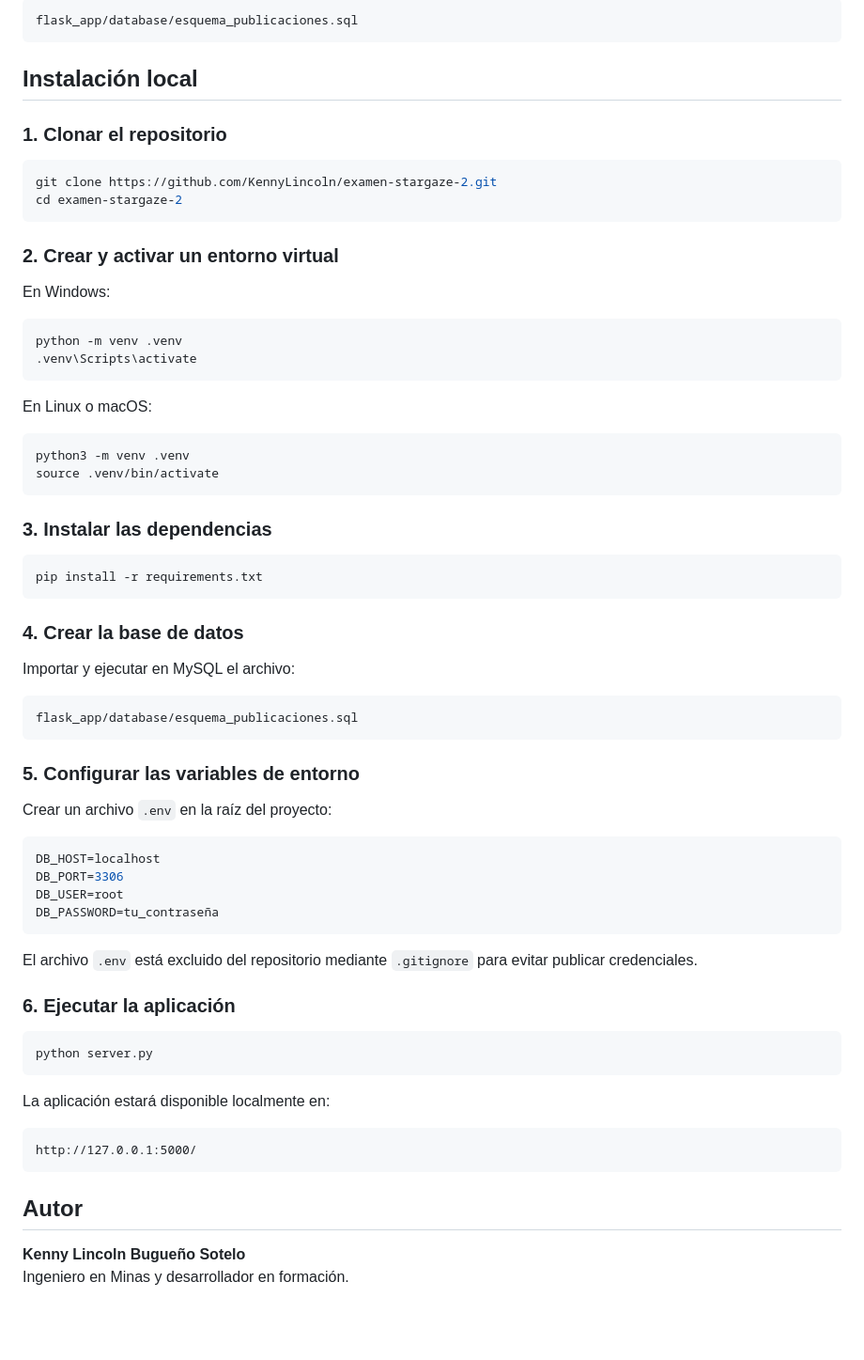
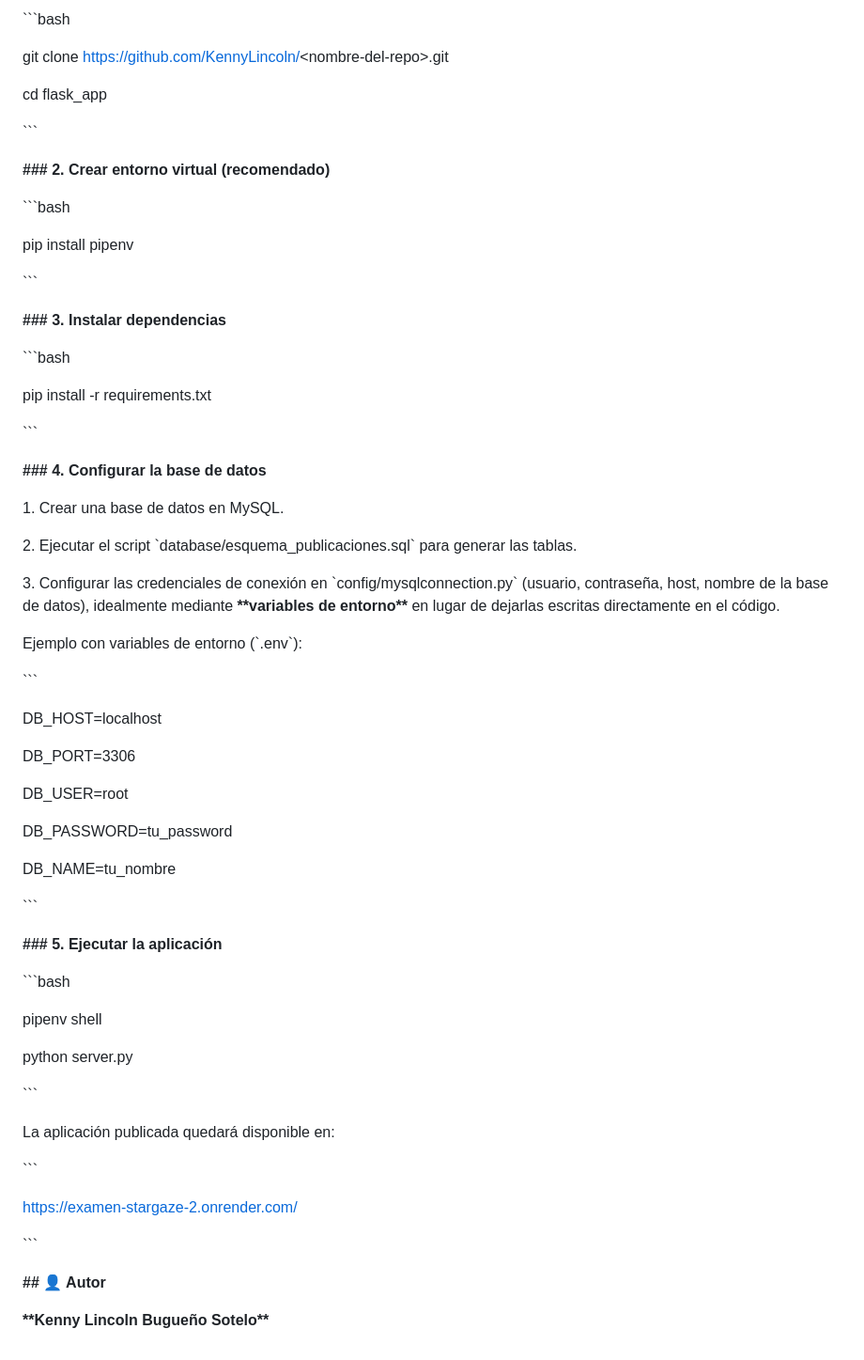
Before and after one commit to KennyLincoln/examen-stargaze-2, a Markdown page: README.md, the part around one of its changes. Shown at 94% size. GitHub-like rendering; blank space fills up the shorter version.

Commit message:
Actualizar README con el contenido proporcionado

````diff
--- a/README.md
+++ b/README.md
@@ -77,73 +78,70 @@ El script para crear la base de datos se encuentra en:
 
-```text
-flask_app/database/esquema_publicaciones.sql
-```
+\`\`\`bash
 
-## Instalación local
+git clone [https://github.com/KennyLincoln/](https://github.com/KennyLincoln/)\<nombre-del-repo>.git
 
-### 1. Clonar el repositorio
+cd flask\_app
 
-```bash
-git clone https://github.com/KennyLincoln/examen-stargaze-2.git
-cd examen-stargaze-2
-```
+\`\`\`
 
-### 2. Crear y activar un entorno virtual
+**### 2. Crear entorno virtual (recomendado)**
 
-En Windows:
+\`\`\`bash
 
-```bash
-python -m venv .venv
-.venv\Scripts\activate
-```
+pip install pipenv
 
-En Linux o macOS:
+\`\`\`
 
-```bash
-python3 -m venv .venv
-source .venv/bin/activate
-```
+**### 3. Instalar dependencias**
 
-### 3. Instalar las dependencias
+\`\`\`bash
 
-```bash
 pip install -r requirements.txt
-```
 
-### 4. Crear la base de datos
+\`\`\`
 
-Importar y ejecutar en MySQL el archivo:
+**### 4. Configurar la base de datos**
 
-```text
-flask_app/database/esquema_publicaciones.sql
-```
+1\. Crear una base de datos en MySQL.
 
-### 5. Configurar las variables de entorno
+2\. Ejecutar el script \`database/esquema\_publicaciones.sql\` para generar las tablas.
 
-Crear un archivo `.env` en la raíz del proyecto:
+3\. Configurar las credenciales de conexión en \`config/mysqlconnection.py\` (usuario, contraseña, host, nombre de la base de datos), idealmente mediante **\*\*variables de entorno\*\*** en lugar de dejarlas escritas directamente en el código.
 
-```env
-DB_HOST=localhost
-DB_PORT=3306
-DB_USER=root
-DB_PASSWORD=tu_contraseña
-```
+Ejemplo con variables de entorno (\`.env\`):
 
-El archivo `.env` está excluido del repositorio mediante `.gitignore` para evitar publicar credenciales.
+\`\`\`
 
-### 6. Ejecutar la aplicación
+DB\_HOST=localhost
 
-```bash
+DB\_PORT=3306
+
+DB\_USER=root
+
+DB\_PASSWORD=tu\_password
+
+DB\_NAME=tu\_nombre
+
+\`\`\`
+
+**### 5. Ejecutar la aplicación**
+
+\`\`\`bash
+
+pipenv shell
+
 python server.py
-```
 
-La aplicación estará disponible localmente en:
+\`\`\`
 
-```text
-http://127.0.0.1:5000/
-```
+La aplicación publicada quedará disponible en:
 
-## Autor
+\`\`\`
 
-**Kenny Lincoln Bugueño Sotelo**
-Ingeniero en Minas y desarrollador en formación.
+[https://examen-stargaze-2.onrender.com/](https://examen-stargaze-2.onrender.com/)
+
+\`\`\`
+
+**## 👤 Autor**
+
+**\*\*Kenny Lincoln Bugueño Sotelo\*\***
````
Also changed, not shown: other parts of README.md (+60 -59 lines).
